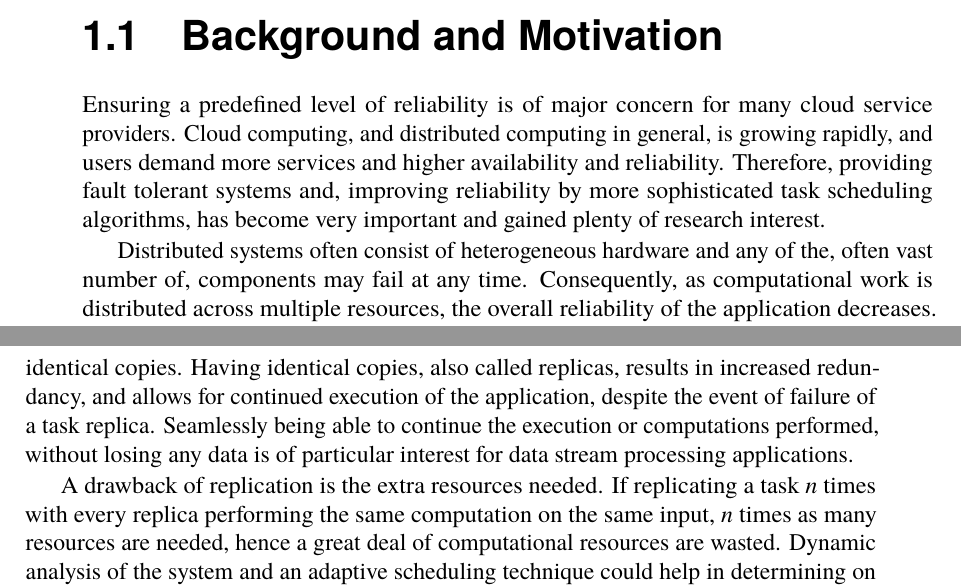
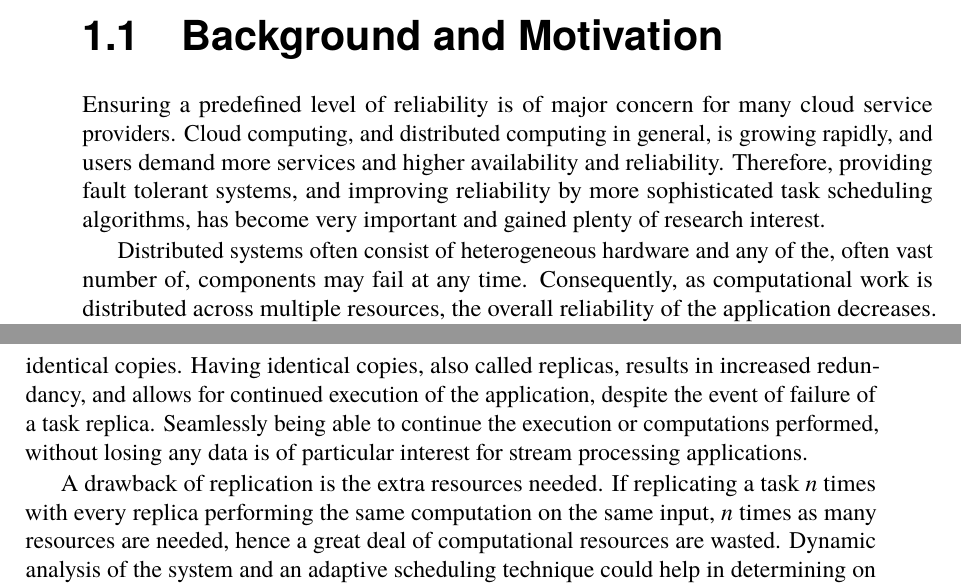
Before and after one commit to PStahl/master_thesis, a LaTeX thesis (report.tex): two parts of pages 19 and 20 of 97, joined at a grey line, cut so that both start at the same text. Compiled offline with pdfLaTeX.

Commit message:
fix spelling

```diff
--- a/report.tex
+++ b/report.tex
@@ -132,7 +132,7 @@ We would like to thank our supervisor Björn Landfeldt and our examiner Christia
 
 \chapter{Introduction} \label{ch:introduction}
 \section{Background and Motivation} \label{sec:introduction_backgroud_motivation}
-Ensuring a predefined level of reliability is of major concern for many cloud service providers. Cloud computing, and distributed computing in general, is growing rapidly, and users demand more services and higher availability and reliability. Therefore, providing fault tolerant systems and, improving reliability by more sophisticated task scheduling algorithms, has become very important and gained plenty of research interest.
+Ensuring a predefined level of reliability is of major concern for many cloud service providers. Cloud computing, and distributed computing in general, is growing rapidly, and users demand more services and higher availability and reliability. Therefore, providing fault tolerant systems, and improving reliability by more sophisticated task scheduling algorithms, has become very important and gained plenty of research interest.
 
 Distributed systems often consist of heterogeneous hardware and any of the, often vast number of, components may fail at any time. Consequently, as computational work is distributed across multiple resources, the overall reliability of the application decreases. To cope with this issue, a fault tolerant design or error handling mechanism needs to be in place. Ensuring reliability raises complexity to the resource allocation decisions and fault tolerance mechanisms in highly dynamic distributed systems. For cloud service providers, it is necessary that this increased complexity is taken care of without putting extra burden on the user. The system should therefore ensure these properties in a seamless way.
 
@@ -140,7 +140,7 @@ In some cases, vendors, such as carrier providers, are obliged by law to achieve
 
 Furthermore, fault tolerance is of particular importance for long running applications or services where a predefined level of reliability is required. Despite fulfilling the required level at the time of deployment, as the state of the system changes, the required reliability may no longer be fulfilled, and actions must be taken to still reach the required level.
 
-One way of increasing the reliability is by replicating application tasks, i.e. creating identical copies. Having identical copies, also called replicas, results in increased redundancy, and allows for continued execution of the application, despite the event of failure of a task replica. Seamlessly being able to continue the execution or computations performed, without losing any data is of particular interest for data stream processing applications.
+One way of increasing the reliability is by replicating application tasks, i.e. creating identical copies. Having identical copies, also called replicas, results in increased redundancy, and allows for continued execution of the application, despite the event of failure of a task replica. Seamlessly being able to continue the execution or computations performed, without losing any data is of particular interest for stream processing applications.
 
 A drawback of replication is the extra resources needed. If replicating a task \emph{n} times with every replica performing the same computation on the same input, $n$ times as many resources are needed, hence a great deal of computational resources are wasted. Dynamic analysis of the system and an adaptive scheduling technique could help in determining on which resources replicas should be placed for optimal resource usage and load balancing.
 
```
Also changed, not shown: report.tex (2 more changed lines).
